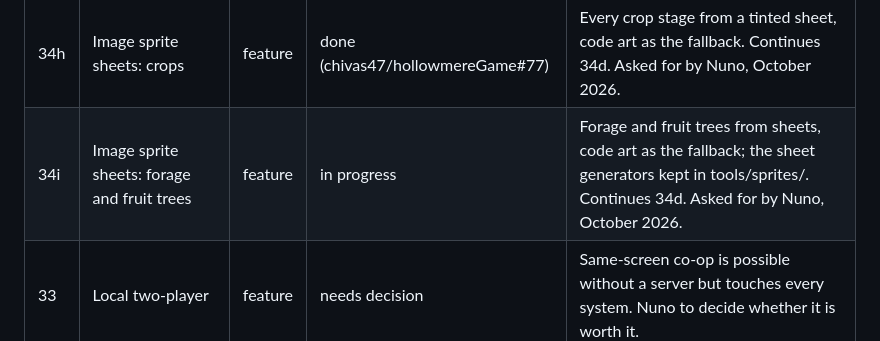
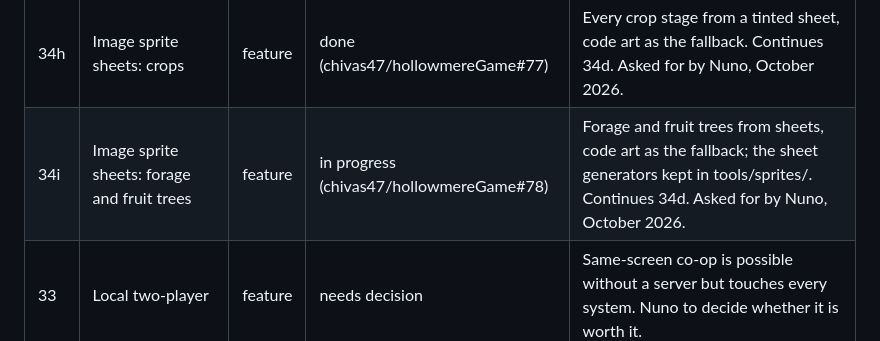
Before and after one commit to chivas47/hollowmereGame, a Markdown page: docs/ROADMAP.md, the part around the change. Rendered like a GitHub page.

Commit message:
Roadmap: link the forage and tree sheet PR
Co-Authored-By: Claude Opus 5.5 <noreply@anthropic.com>
Claude-Session: https://claude.ai/code/session_018P5aczEnb58p2G7GkRMHg8

```diff
--- a/docs/ROADMAP.md
+++ b/docs/ROADMAP.md
@@ -81,7 +81,7 @@ Items are ordered so each builds on the last. Every item is one PR through the f
 | 34f | Image sprite sheets: pet and horse | feature | done (chivas47/hollowmereGame#75) | The pet (tinted to its look, hats kept) and the horse from sheets, code art as the fallback. Continues 34d. Asked for by Nuno, October 2026. |
 | 34g | Image sprite sheets: monsters | feature | done (chivas47/hollowmereGame#76) | Slimes and mine monsters from a tinted sheet, code art as the fallback. Continues 34d. Asked for by Nuno, October 2026. |
 | 34h | Image sprite sheets: crops | feature | done (chivas47/hollowmereGame#77) | Every crop stage from a tinted sheet, code art as the fallback. Continues 34d. Asked for by Nuno, October 2026. |
-| 34i | Image sprite sheets: forage and fruit trees | feature | in progress | Forage and fruit trees from sheets, code art as the fallback; the sheet generators kept in tools/sprites/. Continues 34d. Asked for by Nuno, October 2026. |
+| 34i | Image sprite sheets: forage and fruit trees | feature | in progress (chivas47/hollowmereGame#78) | Forage and fruit trees from sheets, code art as the fallback; the sheet generators kept in tools/sprites/. Continues 34d. Asked for by Nuno, October 2026. |
 | 33 | Local two-player | feature | needs decision | Same-screen co-op is possible without a server but touches every system. Nuno to decide whether it is worth it. |
 
 ## Done
```
